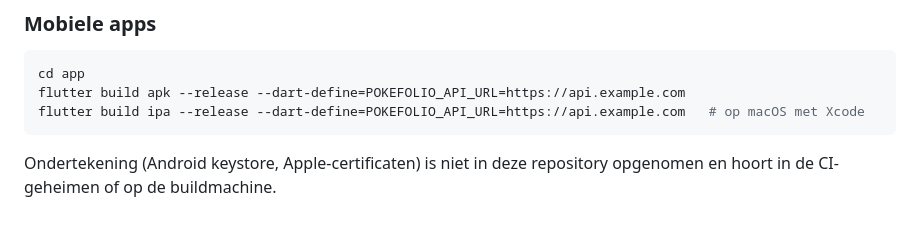
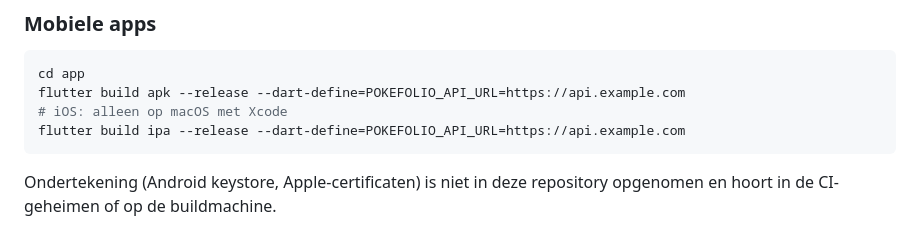
Before and after one commit to developmentmo/pokefolio, a Markdown page: docs/deployment.md, the part around the change. Rendered like a GitHub page.

````diff
--- a/docs/deployment.md
+++ b/docs/deployment.md
@@ -62,7 +62,8 @@ cd app && flutter build web --release --no-web-resources-cdn \
 ```bash
 cd app
 flutter build apk --release --dart-define=POKEFOLIO_API_URL=https://api.example.com
-flutter build ipa --release --dart-define=POKEFOLIO_API_URL=https://api.example.com   # op macOS met Xcode
+# iOS: alleen op macOS met Xcode
+flutter build ipa --release --dart-define=POKEFOLIO_API_URL=https://api.example.com
 ```
 
 Ondertekening (Android keystore, Apple-certificaten) is niet in deze repository opgenomen en hoort in de
````
Also changed, not shown: README.md (+4 -1 lines).
